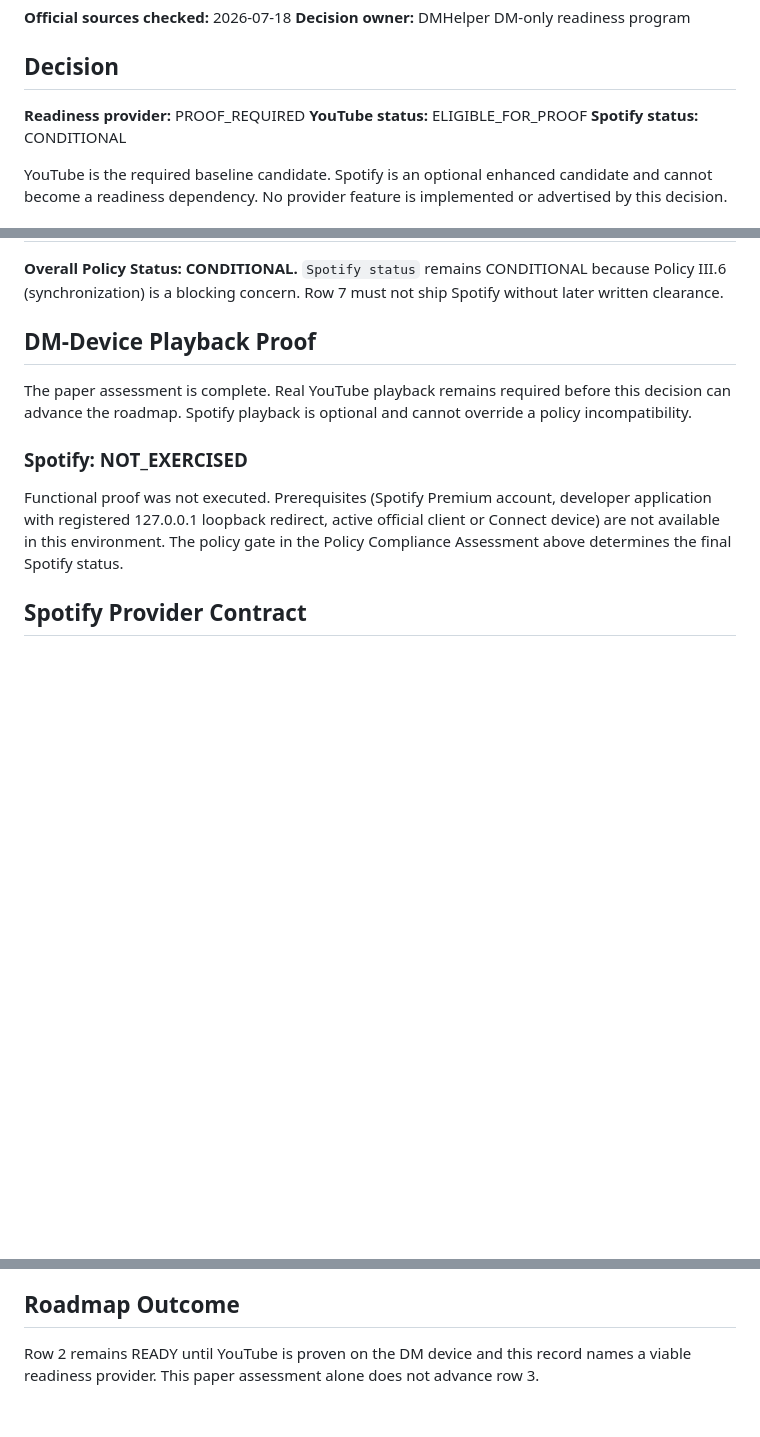
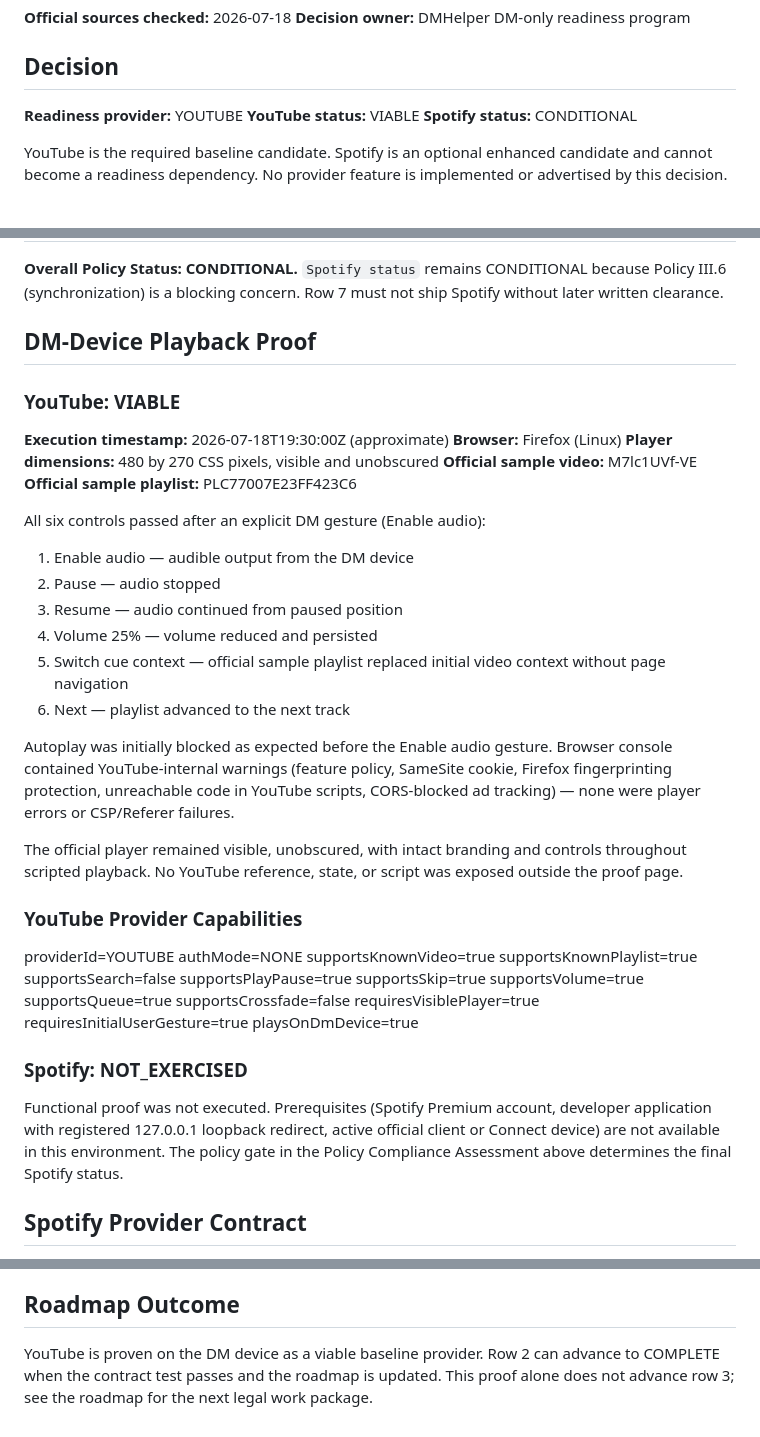
Before and after one commit to HendrikHoemberg/DMHelper, a Markdown page: docs/architecture/music-provider-feasibility.md, 3 parts joined by grey strips. GitHub-like rendering; blank space fills up the shorter version.

Commit message:
docs: prove youtube dm playback

```diff
--- a/docs/architecture/music-provider-feasibility.md
+++ b/docs/architecture/music-provider-feasibility.md
@@ -5,8 +5,8 @@
 
 ## Decision
 
-**Readiness provider:** PROOF_REQUIRED
-**YouTube status:** ELIGIBLE_FOR_PROOF
+**Readiness provider:** YOUTUBE
+**YouTube status:** VIABLE
 **Spotify status:** CONDITIONAL
 
 YouTube is the required baseline candidate. Spotify is an optional enhanced candidate and cannot
@@ -61,8 +61,46 @@ become a readiness dependency. No provider feature is implemented or advertised
 
 ## DM-Device Playback Proof
 
-The paper assessment is complete. Real YouTube playback remains required before this decision can
-advance the roadmap. Spotify playback is optional and cannot override a policy incompatibility.
+### YouTube: VIABLE
+
+**Execution timestamp:** 2026-07-18T19:30:00Z (approximate)
+**Browser:** Firefox (Linux)
+**Player dimensions:** 480 by 270 CSS pixels, visible and unobscured
+**Official sample video:** M7lc1UVf-VE
+**Official sample playlist:** PLC77007E23FF423C6
+
+All six controls passed after an explicit DM gesture (Enable audio):
+
+1. Enable audio — audible output from the DM device
+2. Pause — audio stopped
+3. Resume — audio continued from paused position
+4. Volume 25% — volume reduced and persisted
+5. Switch cue context — official sample playlist replaced initial video context without page navigation
+6. Next — playlist advanced to the next track
+
+Autoplay was initially blocked as expected before the Enable audio gesture. Browser console
+contained YouTube-internal warnings (feature policy, SameSite cookie, Firefox fingerprinting
+protection, unreachable code in YouTube scripts, CORS-blocked ad tracking) — none were player
+errors or CSP/Referer failures.
+
+The official player remained visible, unobscured, with intact branding and controls throughout
+scripted playback. No YouTube reference, state, or script was exposed outside the proof page.
+
+### YouTube Provider Capabilities
+
+providerId=YOUTUBE
+authMode=NONE
+supportsKnownVideo=true
+supportsKnownPlaylist=true
+supportsSearch=false
+supportsPlayPause=true
+supportsSkip=true
+supportsVolume=true
+supportsQueue=true
+supportsCrossfade=false
+requiresVisiblePlayer=true
+requiresInitialUserGesture=true
+playsOnDmDevice=true
 
 ### Spotify: NOT_EXERCISED
 
@@ -135,5 +173,6 @@ strictly DM-only projection boundary.
 
 ## Roadmap Outcome
 
-Row 2 remains READY until YouTube is proven on the DM device and this record names a viable
-readiness provider. This paper assessment alone does not advance row 3.
+YouTube is proven on the DM device as a viable baseline provider. Row 2 can advance to COMPLETE
+when the contract test passes and the roadmap is updated. This proof alone does not advance row 3;
+see the roadmap for the next legal work package.
```
